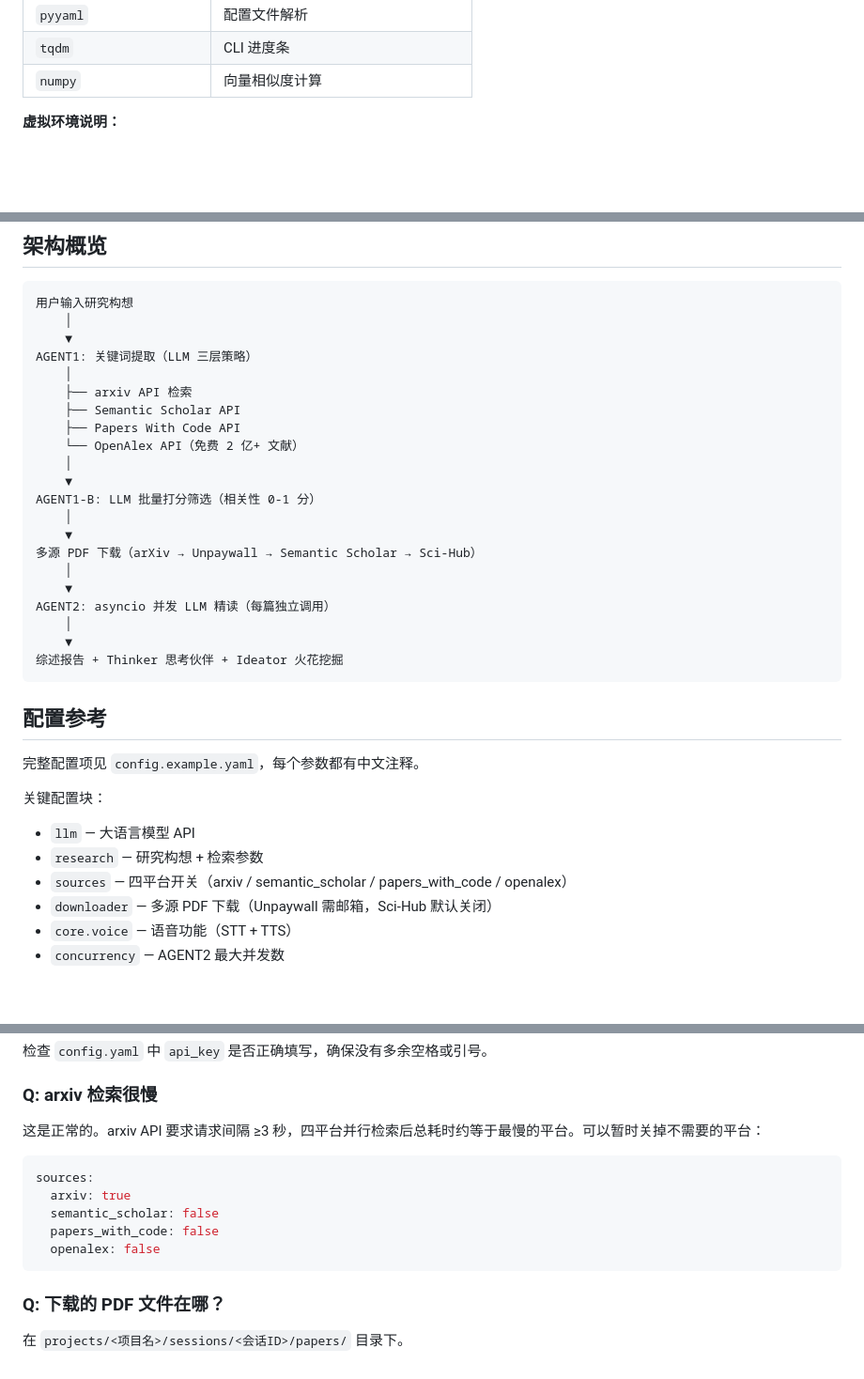
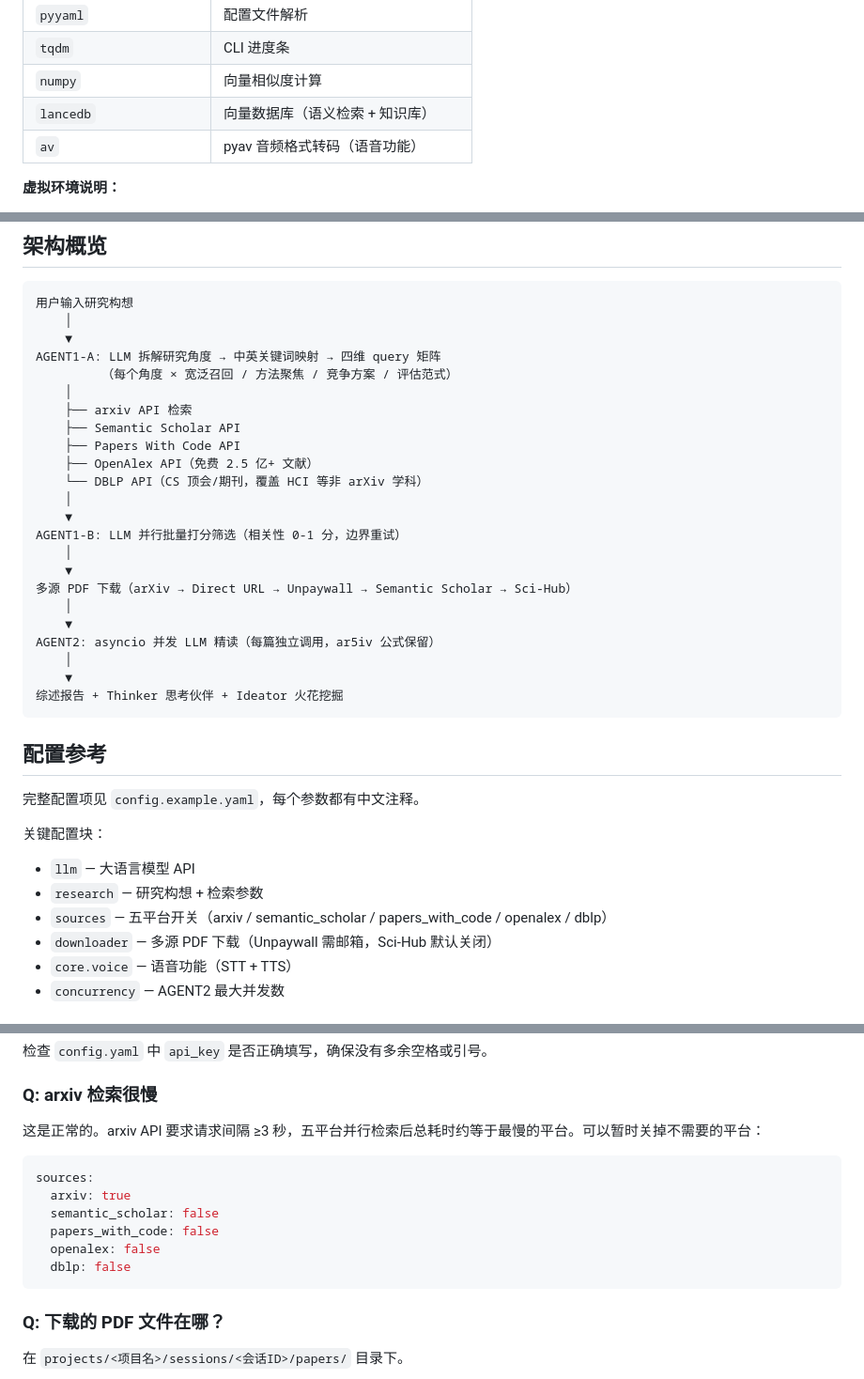
Before and after one commit to leigigirlkapaso/Paper-Read-Agent, a Markdown page: README.md, 3 parts joined by grey strips. Shown at 94% size. GitHub-like rendering; blank space fills up the shorter version.

Commit message:
docs: update README to reflect v2 pipeline changes
- Architecture: AGENT1 v1→v2 (3-tier → angle×dimension matrix)
- Platforms: 4→5 (add DBLP), add Direct URL to download cascade
- Threshold: 0.7→0.8, mention border retry
- Dependencies: add lancedb, av (pyav)
- AGENT2: mention ar5iv formula preservation

````diff
--- a/README.md
+++ b/README.md
@@ -49,6 +49,8 @@ uv sync
 | `pyyaml` | 配置文件解析 |
 | `tqdm` | CLI 进度条 |
 | `numpy` | 向量相似度计算 |
+| `lancedb` | 向量数据库（语义检索 + 知识库） |
+| `av` | pyav 音频格式转码（语音功能） |
 
 **虚拟环境说明：**
 - `.venv/` 目录已被 `.gitignore` 排除，不会推送到 GitHub
@@ -139,21 +141,23 @@ uv run uvicorn paperreadagent.web.app:app --reload --port 8000
 用户输入研究构想
     │
     ▼
-AGENT1: 关键词提取（LLM 三层策略）
+AGENT1-A: LLM 拆解研究角度 → 中英关键词映射 → 四维 query 矩阵
+         （每个角度 × 宽泛召回 / 方法聚焦 / 竞争方案 / 评估范式）
     │
     ├── arxiv API 检索
     ├── Semantic Scholar API
     ├── Papers With Code API
-    └── OpenAlex API（免费 2 亿+ 文献）
+    ├── OpenAlex API（免费 2.5 亿+ 文献）
+    └── DBLP API（CS 顶会/期刊，覆盖 HCI 等非 arXiv 学科）
     │
     ▼
-AGENT1-B: LLM 批量打分筛选（相关性 0-1 分）
+AGENT1-B: LLM 并行批量打分筛选（相关性 0-1 分，边界重试）
     │
     ▼
-多源 PDF 下载（arXiv → Unpaywall → Semantic Scholar → Sci-Hub）
+多源 PDF 下载（arXiv → Direct URL → Unpaywall → Semantic Scholar → Sci-Hub）
     │
     ▼
-AGENT2: asyncio 并发 LLM 精读（每篇独立调用）
+AGENT2: asyncio 并发 LLM 精读（每篇独立调用，ar5iv 公式保留）
     │
     ▼
 综述报告 + Thinker 思考伙伴 + Ideator 火花挖掘
@@ -166,7 +170,7 @@ AGENT2: asyncio 并发 LLM 精读（每篇独立调用）
 关键配置块：
 - `llm` — 大语言模型 API
 - `research` — 研究构想 + 检索参数
-- `sources` — 四平台开关（arxiv / semantic_scholar / papers_with_code / openalex）
+- `sources` — 五平台开关（arxiv / semantic_scholar / papers_with_code / openalex / dblp）
 - `downloader` — 多源 PDF 下载（Unpaywall 需邮箱，Sci-Hub 默认关闭）
 - `core.voice` — 语音功能（STT + TTS）
 - `concurrency` — AGENT2 最大并发数
@@ -207,7 +211,7 @@ uv run python -m pytest paperreadagent/core/tests/test_database.py -v
 
 ### Q: arxiv 检索很慢
 
-这是正常的。arxiv API 要求请求间隔 ≥3 秒，四平台并行检索后总耗时约等于最慢的平台。可以暂时关掉不需要的平台：
+这是正常的。arxiv API 要求请求间隔 ≥3 秒，五平台并行检索后总耗时约等于最慢的平台。可以暂时关掉不需要的平台：
 
 ```yaml
 sources:
@@ -215,6 +219,7 @@ sources:
   semantic_scholar: false
   papers_with_code: false
   openalex: false
+  dblp: false
 ```
 
 ### Q: 下载的 PDF 文件在哪？
````
Also changed, not shown: other parts of README.md (+1 -1 lines).
